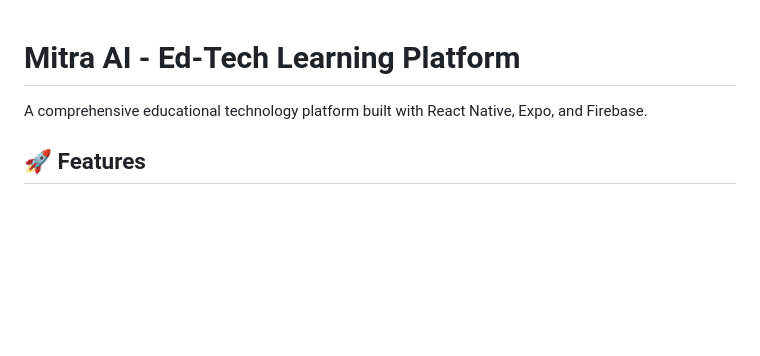
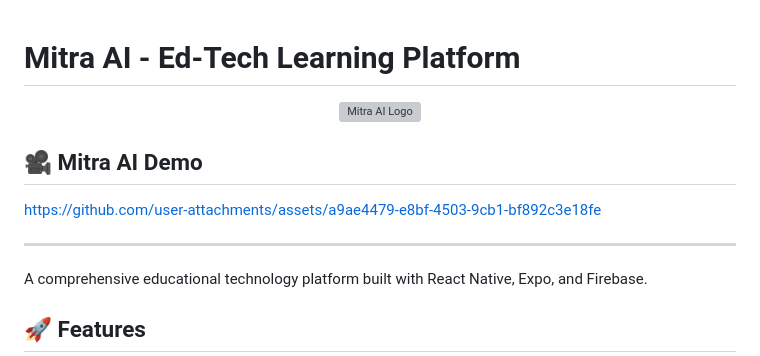
Before and after one commit to abhinav28birajdar/Mitra, a Markdown page: README.md, the part around the change. Drawn GitHub-style; blank space fills up the shorter version; grey boxes are pictures that could not be loaded.

Commit message:
Update README with demo link and logo
Added demo link and logo to README.

```diff
--- a/README.md
+++ b/README.md
@@ -1,5 +1,14 @@
 # Mitra AI - Ed-Tech Learning Platform
 
+<p align="center">
+  <img src="/assets/images/icon.png" alt="Mitra AI Logo" width="120px">
+</p>
+
+## 🎥 Mitra AI Demo
+
+https://github.com/user-attachments/assets/a9ae4479-e8bf-4503-9cb1-bf892c3e18fe
+
+---
 A comprehensive educational technology platform built with React Native, Expo, and Firebase.
 
 ## 🚀 Features
```
